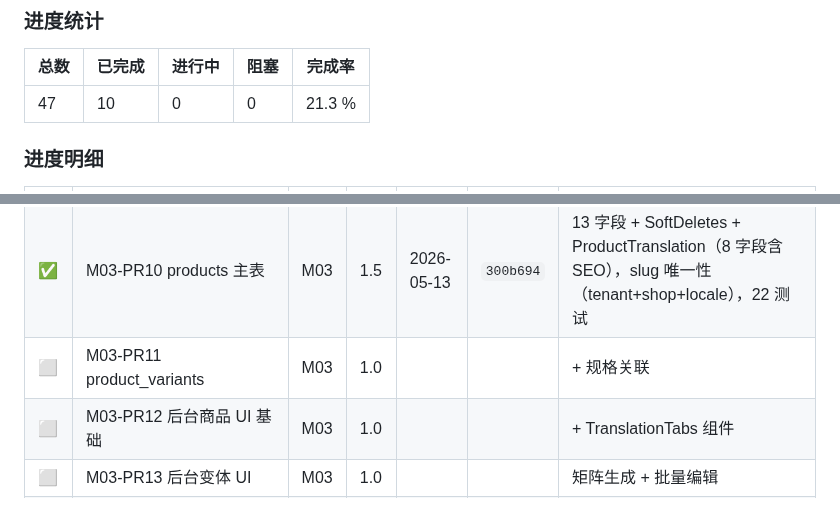
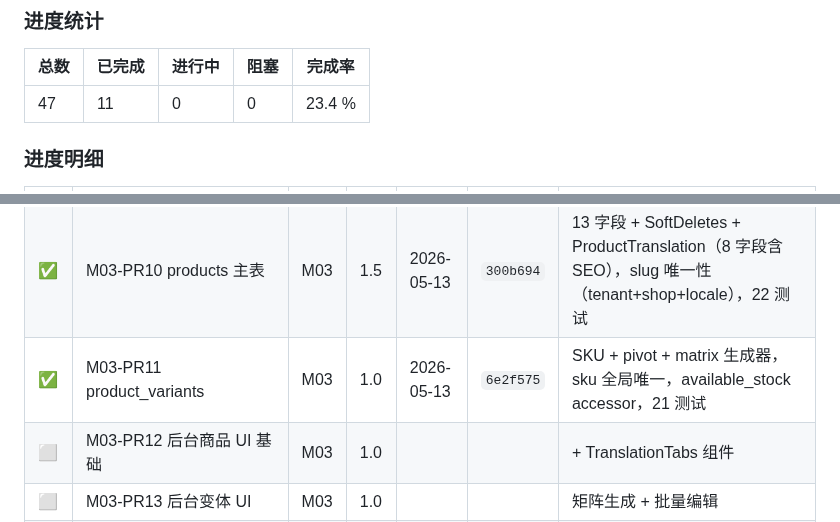
Before and after one commit to xiong-pc/dsweixin, a Markdown page: docs/tech-debt.md, 2 parts joined by grey strips. GitHub-like rendering.

Commit message:
chore(mall): update P0 board for M03-PR11

```diff
--- a/docs/tech-debt.md
+++ b/docs/tech-debt.md
@@ -602,7 +602,7 @@ composer require dedoc/scramble
 
 | 总数 | 已完成 | 进行中 | 阻塞 | 完成率 |
 |---|---|---|---|---|
-| 47 | 10 | 0 | 0 | 21.3 % |
+| 47 | 11 | 0 | 0 | 23.4 % |
 
 ### 进度明细
 
@@ -618,7 +618,7 @@ composer require dedoc/scramble
 | ✅ | M03-PR8 specifications | M03 | 1.0 | 2026-05-13 | `624bea4` | 4 表 + HasTranslations trait (复用) + 23 测试，启动 Mall 命名空间 |
 | ✅ | M03-PR9 attributes | M03 | 1.0 | 2026-05-13 | `df331fb` | 4 表（不含 color_hex），验证 HasTranslations trait 跨模型复用，16 测试 |
 | ✅ | M03-PR10 products 主表 | M03 | 1.5 | 2026-05-13 | `300b694` | 13 字段 + SoftDeletes + ProductTranslation（8 字段含 SEO），slug 唯一性（tenant+shop+locale），22 测试 |
-| ⬜ | M03-PR11 product_variants | M03 | 1.0 | | | + 规格关联 |
+| ✅ | M03-PR11 product_variants | M03 | 1.0 | 2026-05-13 | `6e2f575` | SKU + pivot + matrix 生成器，sku 全局唯一，available_stock accessor，21 测试 |
 | ⬜ | M03-PR12 后台商品 UI 基础 | M03 | 1.0 | | | + TranslationTabs 组件 |
 | ⬜ | M03-PR13 后台变体 UI | M03 | 1.0 | | | 矩阵生成 + 批量编辑 |
 | ⬜ | M03-PR14 简单商品快速创建 | M03 | 0.5 | | | |
```
